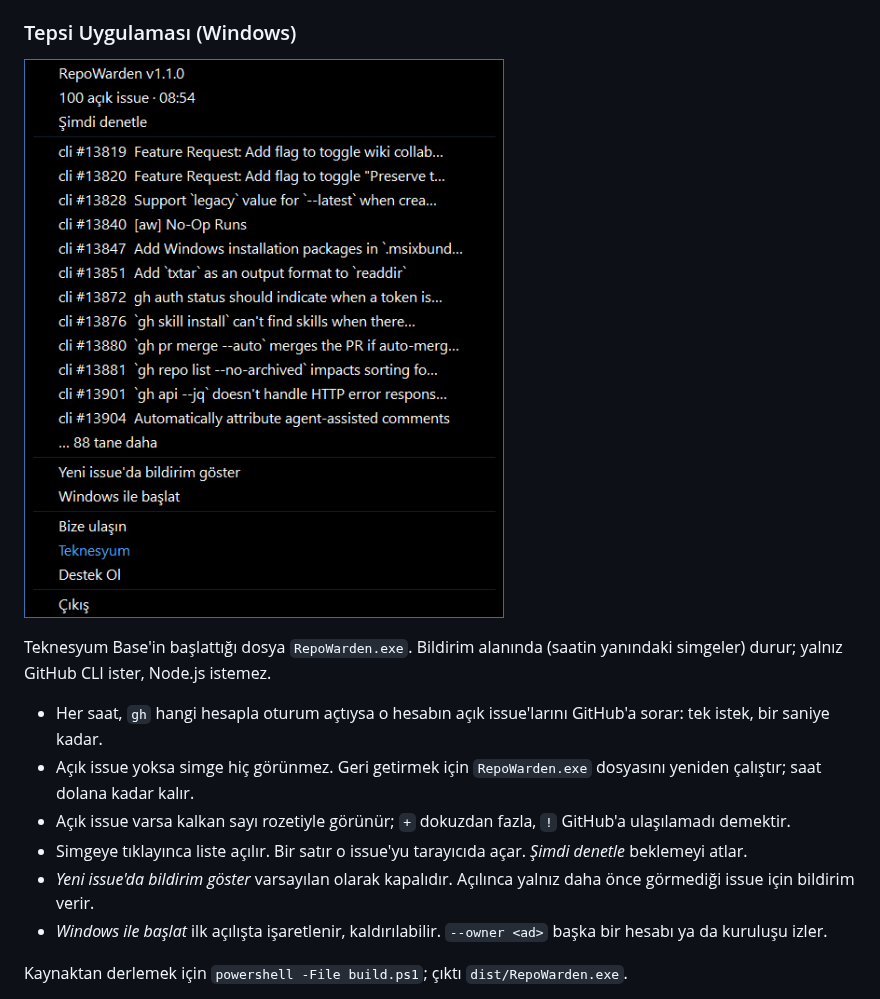
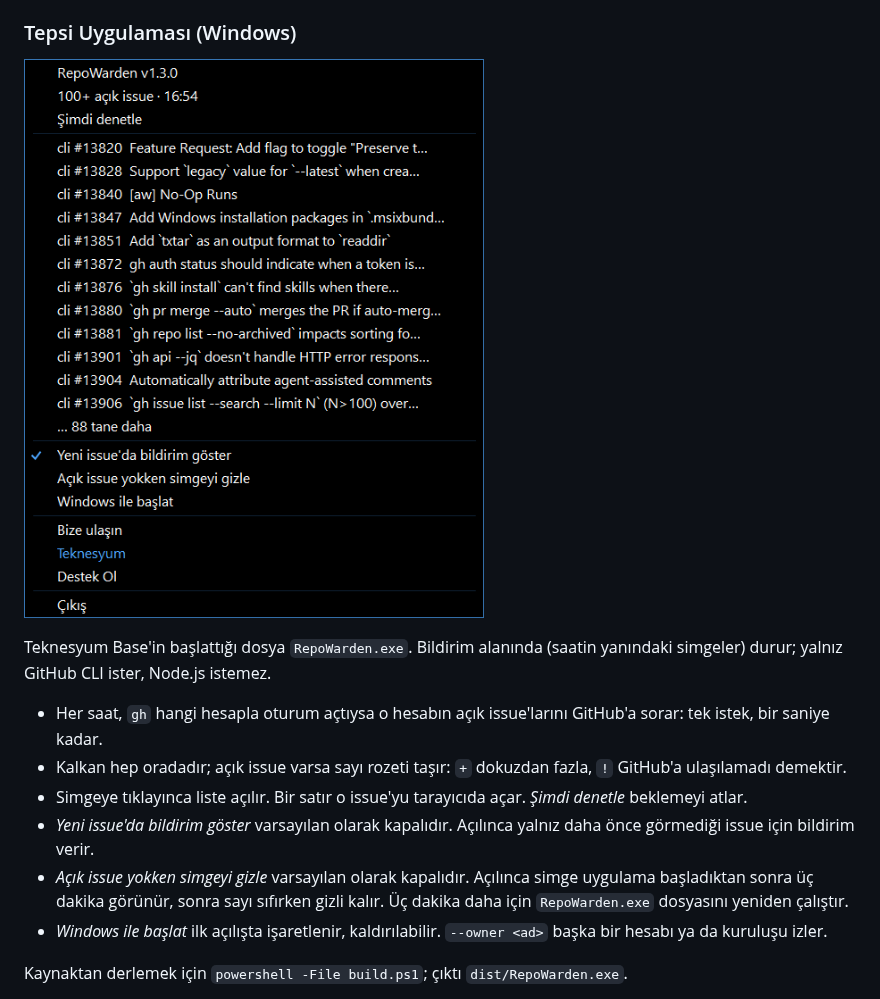
Before and after one commit to Teknesyum/RepoWarden, a Markdown page: README.tr.md, the part around the change. Rendered like a GitHub page; pictures changed too: assets/tray-menu.png.

```diff
--- a/README.tr.md
+++ b/README.tr.md
@@ -78,10 +78,10 @@ Kuru koşum: raporu basar ve `reports/audit-<tarih>.md` dosyasına yazar. `--iss
 Teknesyum Base'in başlattığı dosya `RepoWarden.exe`. Bildirim alanında (saatin yanındaki simgeler) durur; yalnız GitHub CLI ister, Node.js istemez.
 
 - Her saat, `gh` hangi hesapla oturum açtıysa o hesabın açık issue'larını GitHub'a sorar: tek istek, bir saniye kadar.
-- Açık issue yoksa simge hiç görünmez. Geri getirmek için `RepoWarden.exe` dosyasını yeniden çalıştır; saat dolana kadar kalır.
-- Açık issue varsa kalkan sayı rozetiyle görünür; `+` dokuzdan fazla, `!` GitHub'a ulaşılamadı demektir.
+- Kalkan hep oradadır; açık issue varsa sayı rozeti taşır: `+` dokuzdan fazla, `!` GitHub'a ulaşılamadı demektir.
 - Simgeye tıklayınca liste açılır. Bir satır o issue'yu tarayıcıda açar. *Şimdi denetle* beklemeyi atlar.
 - *Yeni issue'da bildirim göster* varsayılan olarak kapalıdır. Açılınca yalnız daha önce görmediği issue için bildirim verir.
+- *Açık issue yokken simgeyi gizle* varsayılan olarak kapalıdır. Açılınca simge uygulama başladıktan sonra üç dakika görünür, sonra sayı sıfırken gizli kalır. Üç dakika daha için `RepoWarden.exe` dosyasını yeniden çalıştır.
 - *Windows ile başlat* ilk açılışta işaretlenir, kaldırılabilir. `--owner <ad>` başka bir hesabı ya da kuruluşu izler.
 
 Kaynaktan derlemek için `powershell -File build.ps1`; çıktı `dist/RepoWarden.exe`.
```
Also changed, not shown: README.md (+2 -2 lines), .teknesyum/full.jpg, .teknesyum/shot.jpg, 1 other file.
